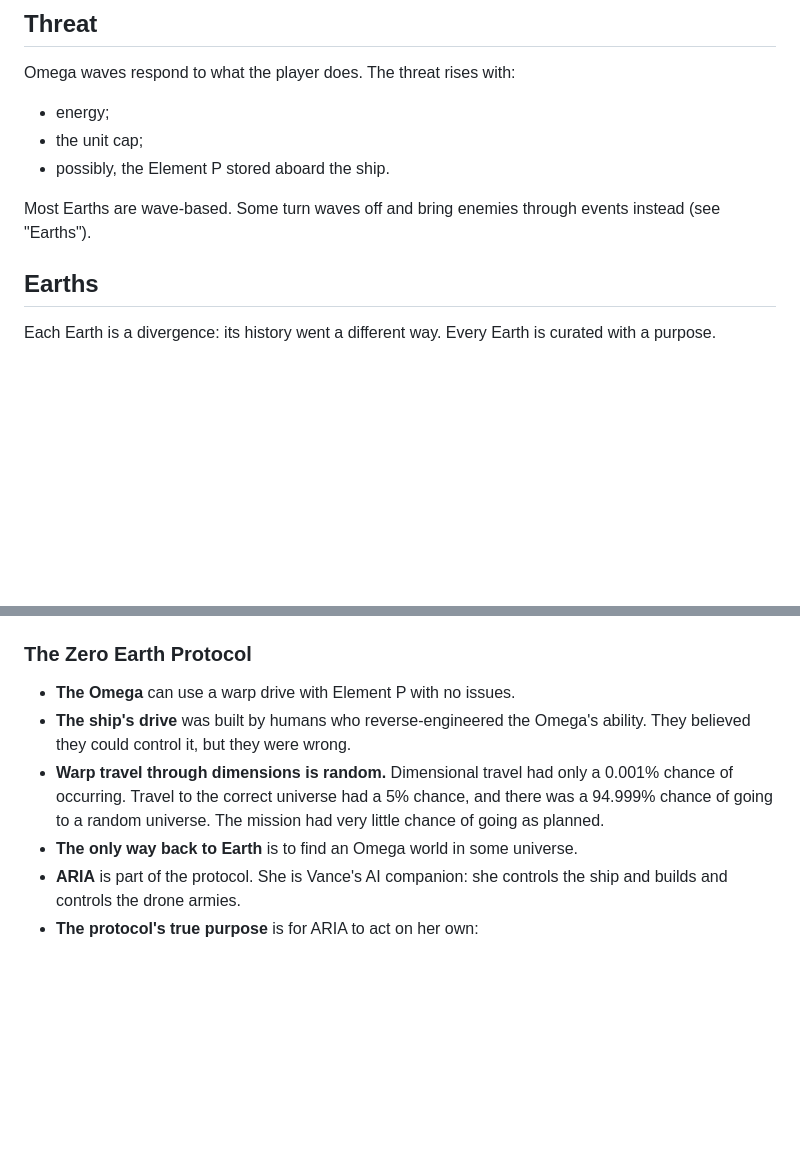
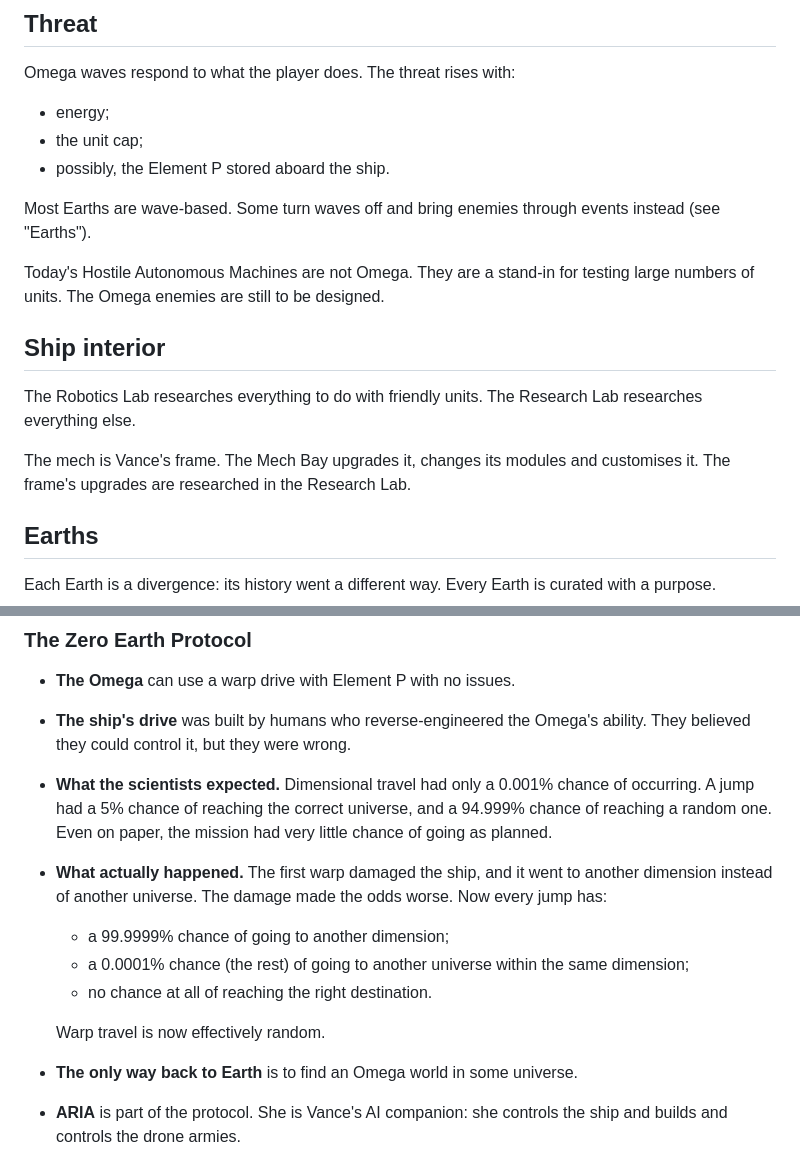
Before and after one commit to Buddyjoe15/AD-ZEP, a Markdown page: docs/DESIGN.md, 2 parts joined by grey strips. Drawn GitHub-style; blank space fills up the shorter version.

```diff
--- a/docs/DESIGN.md
+++ b/docs/DESIGN.md
@@ -19,6 +19,14 @@ Omega waves respond to what the player does. The threat rises with:
 - possibly, the Element P stored aboard the ship.
 
 Most Earths are wave-based. Some turn waves off and bring enemies through events instead (see "Earths").
+
+Today's Hostile Autonomous Machines are not Omega. They are a stand-in for testing large numbers of units. The Omega enemies are still to be designed.
+
+## Ship interior
+
+The Robotics Lab researches everything to do with friendly units. The Research Lab researches everything else.
+
+The mech is Vance's frame. The Mech Bay upgrades it, changes its modules and customises it. The frame's upgrades are researched in the Research Lab.
 
 ## Earths
 
@@ -68,7 +76,13 @@ Each Earth is a divergence: its history went a different way. Every Earth is cur
 
 - **The Omega** can use a warp drive with Element P with no issues.
 - **The ship's drive** was built by humans who reverse-engineered the Omega's ability. They believed they could control it, but they were wrong.
-- **Warp travel through dimensions is random.** Dimensional travel had only a 0.001% chance of occurring. Travel to the correct universe had a 5% chance, and there was a 94.999% chance of going to a random universe. The mission had very little chance of going as planned.
+- **What the scientists expected.** Dimensional travel had only a 0.001% chance of occurring. A jump had a 5% chance of reaching the correct universe, and a 94.999% chance of reaching a random one. Even on paper, the mission had very little chance of going as planned.
+- **What actually happened.** The first warp damaged the ship, and it went to another dimension instead of another universe. The damage made the odds worse. Now every jump has:
+  - a 99.9999% chance of going to another dimension;
+  - a 0.0001% chance (the rest) of going to another universe within the same dimension;
+  - no chance at all of reaching the right destination.
+
+  Warp travel is now effectively random.
 - **The only way back to Earth** is to find an Omega world in some universe.
 - **ARIA** is part of the protocol. She is Vance's AI companion: she controls the ship and builds and controls the drone armies.
 - **The protocol's true purpose** is for ARIA to act on her own:
```
Also changed, not shown: other parts of docs/DESIGN.md (+6 -23 lines), docs/ROADMAP.md (+4 -4 lines).
